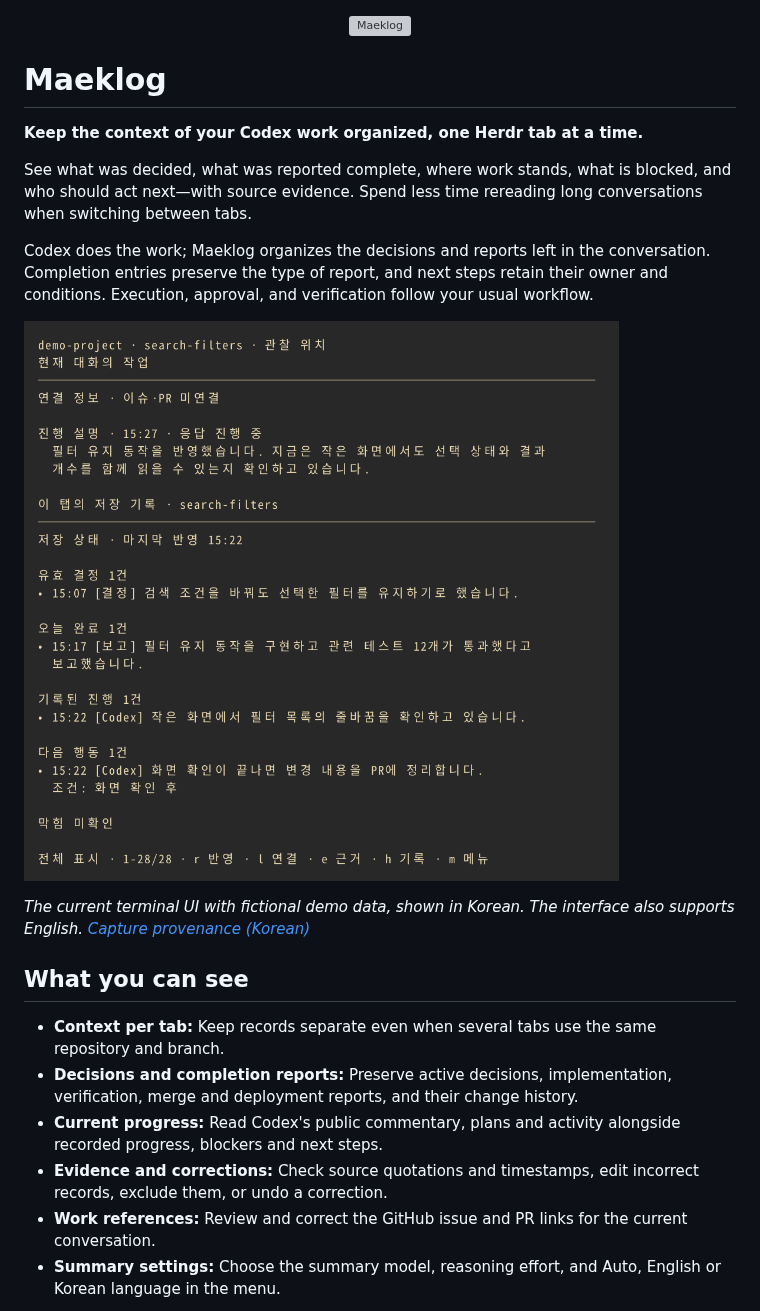
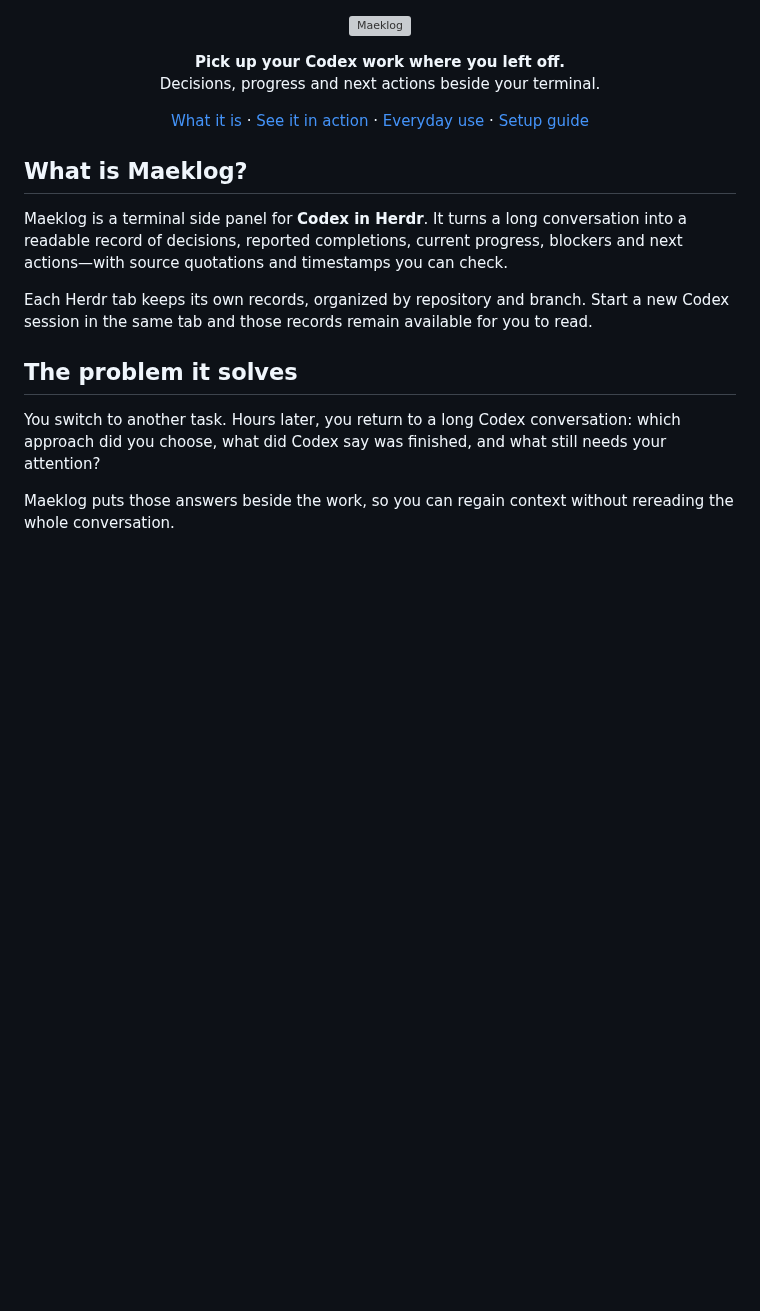
Before and after one commit to reganpark/maeklog, a Markdown page: README.md, the part around one of its changes. Rendered like a GitHub page; pictures changed too: docs/assets/demo/panel.png; blank space fills up the shorter version; grey boxes are pictures that could not be loaded.

```diff
--- a/README.md
+++ b/README.md
@@ -5,24 +5,27 @@
   </picture>
 </p>
 
-# Maeklog
+<p align="center">
+  <strong>Pick up your Codex work where you left off.</strong><br>
+  Decisions, progress and next actions beside your terminal.
+</p>
 
-**Keep the context of your Codex work organized, one Herdr tab at a time.**
+<p align="center">
+  <a href="#what-is-maeklog">What it is</a> ·
+  <a href="#see-it-in-action">See it in action</a> ·
+  <a href="#day-to-day-use">Everyday use</a> ·
+  <a href="docs/setup.md">Setup guide</a>
+</p>
 
-See what was decided, what was reported complete, where work stands, what is blocked, and who should act next—with source evidence. Spend less time rereading long conversations when switching between tabs.
+## What is Maeklog?
 
-Codex does the work; Maeklog organizes the decisions and reports left in the conversation. Completion entries preserve the type of report, and next steps retain their owner and conditions. Execution, approval, and verification follow your usual workflow.
+Maeklog is a terminal side panel for **Codex in Herdr**. It turns a long conversation into a readable record of decisions, reported completions, current progress, blockers and next actions—with source quotations and timestamps you can check.
 
-![Maeklog showing current progress and saved records for a fictional search-filter task](docs/assets/demo/panel.png)
+Each Herdr tab keeps its own records, organized by repository and branch. Start a new Codex session in the same tab and those records remain available for you to read.
 
-*The current terminal UI with fictional demo data, shown in Korean. The interface also supports English. [Capture provenance (Korean)](docs/assets/demo/README.md)*
+## The problem it solves
 
-## What you can see
+You switch to another task. Hours later, you return to a long Codex conversation: which approach did you choose, what did Codex say was finished, and what still needs your attention?
 
-- **Context per tab:** Keep records separate even when several tabs use the same repository and branch.
-- **Decisions and completion reports:** Preserve active decisions, implementation, verification, merge and deployment reports, and their change history.
-- **Current progress:** Read Codex's public commentary, plans and activity alongside recorded progress, blockers and next steps.
-- **Evidence and corrections:** Check source quotations and timestamps, edit incorrect records, exclude them, or undo a correction.
-- **Work references:** Review and correct the GitHub issue and PR links for the current conversation.
-- **Summary settings:** Choose the summary model, reasoning effort, and Auto, English or Korean language in the menu.
+Maeklog puts those answers beside the work, so you can regain context without rereading the whole conversation.
 
```
Also changed, not shown: other parts of README.md (+32 -94 lines), docs/setup.md (added, +236 -0 lines), docs/assets/demo/overview-mobile.png (added), docs/assets/demo/overview.png (added), 5 other files.
